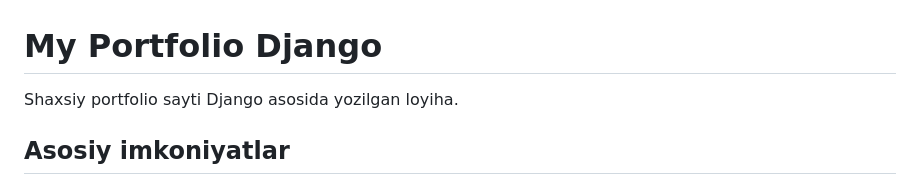
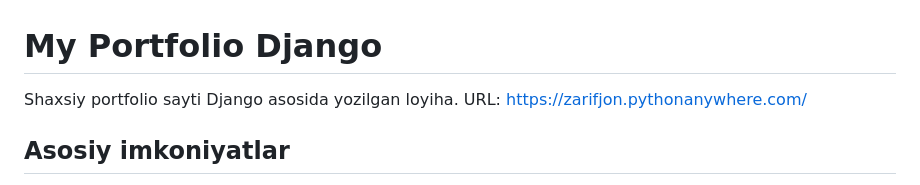
Before and after one commit to Zarifwebme/Portfolio2_full, a Markdown page: README.md, the part around the change. GitHub-like rendering.

```diff
--- a/README.md
+++ b/README.md
@@ -1,6 +1,7 @@
 # My Portfolio Django
 
 Shaxsiy portfolio sayti Django asosida yozilgan loyiha.
+URL: https://zarifjon.pythonanywhere.com/
 
 ## Asosiy imkoniyatlar
 
```
